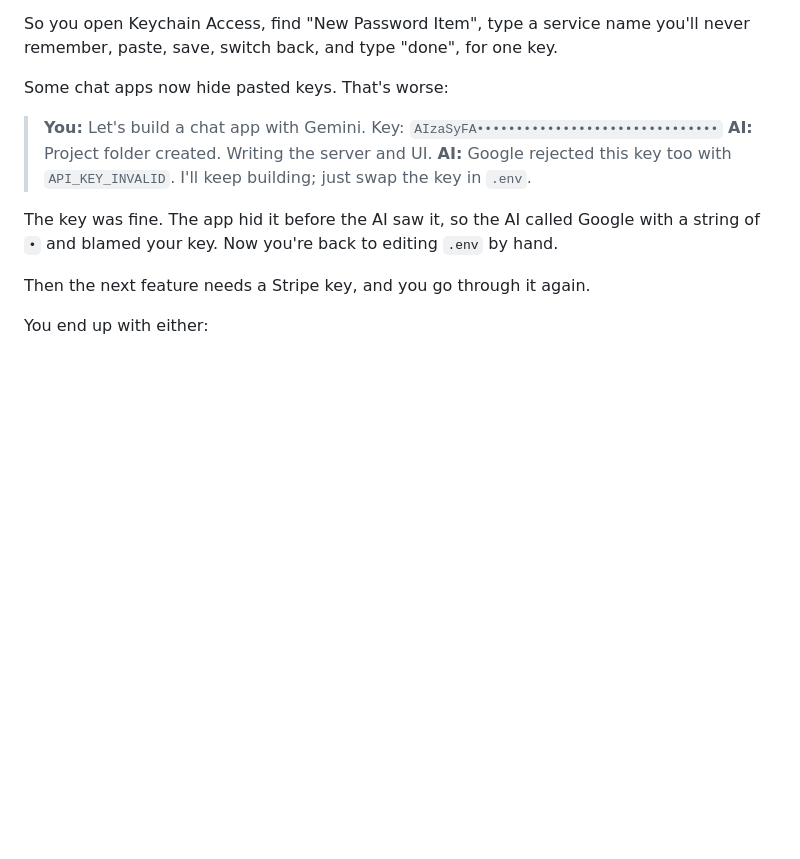
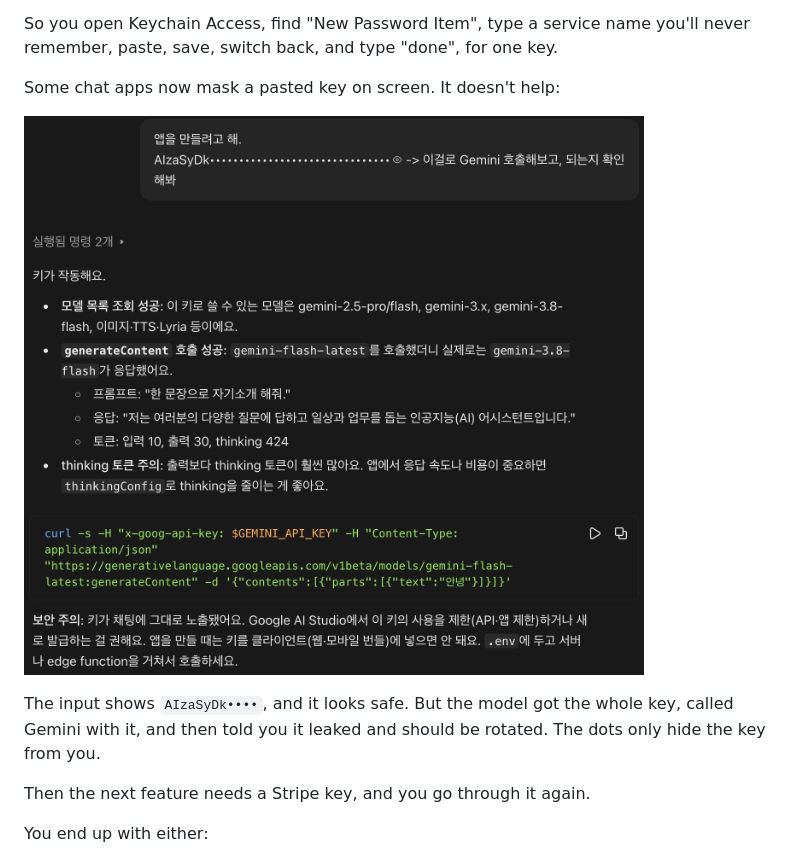
Before and after one commit to tfoseel/envdrop, a Markdown page: README.md, the part around the change. GitHub-like rendering; pictures changed too: docs/masked-key.png (added); blank space fills up the shorter version.

```diff
--- a/README.md
+++ b/README.md
@@ -33,13 +33,11 @@ And it isn't made up. Here's a real message from Codex:
 
 So you open Keychain Access, find "New Password Item", type a service name you'll never remember, paste, save, switch back, and type "done", for one key.
 
-Some chat apps now hide pasted keys. That's worse:
+Some chat apps now mask a pasted key on screen. It doesn't help:
 
-> **You:** Let's build a chat app with Gemini. Key: `AIzaSyFA•••••••••••••••••••••••••••••••`
-> **AI:** Project folder created. Writing the server and UI.
-> **AI:** Google rejected this key too with `API_KEY_INVALID`. I'll keep building; just swap the key in `.env`.
+![The key shows as AIzaSyDk•••• in the input, the AI calls Gemini with it successfully, then warns the key was exposed in chat](docs/masked-key.png)
 
-The key was fine. The app hid it before the AI saw it, so the AI called Google with a string of `•` and blamed your key. Now you're back to editing `.env` by hand.
+The input shows `AIzaSyDk••••`, and it looks safe. But the model got the whole key, called Gemini with it, and then told you it leaked and should be rotated. The dots only hide the key from you.
 
 Then the next feature needs a Stripe key, and you go through it again.
 
```
Also changed, not shown: README.ko.md (+3 -5 lines).
